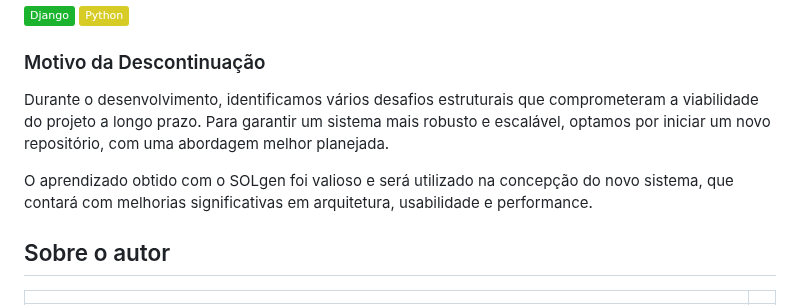
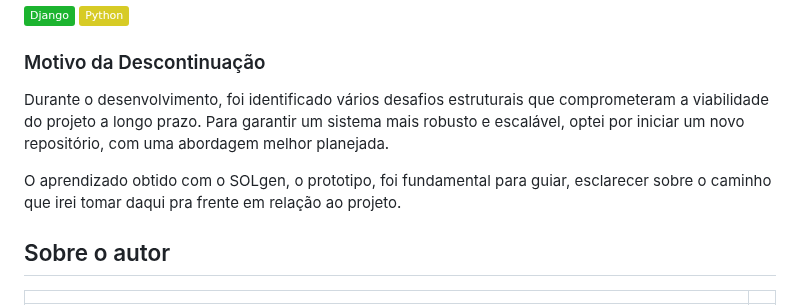
Before and after one commit to AlanBMC/SOLgen, a Markdown page: README.md, the part around the change. GitHub-like rendering; badges without logos.

```diff
--- a/README.md
+++ b/README.md
@@ -28,9 +28,9 @@ Este projeto é um **Gerenciador para Sistemas PDV's Legados**, focado na automa
 
 ### Motivo da Descontinuação
 
-Durante o desenvolvimento, identificamos vários desafios estruturais que comprometeram a viabilidade do projeto a longo prazo. Para garantir um sistema mais robusto e escalável, optamos por iniciar um novo repositório, com uma abordagem melhor planejada.
+Durante o desenvolvimento, foi identificado vários desafios estruturais que comprometeram a viabilidade do projeto a longo prazo. Para garantir um sistema mais robusto e escalável, optei por iniciar um novo repositório, com uma abordagem melhor planejada.
 
-O aprendizado obtido com o SOLgen foi valioso e será utilizado na concepção do novo sistema, que contará com melhorias significativas em arquitetura, usabilidade e performance.
+O aprendizado obtido com o SOLgen, o prototipo, foi fundamental para guiar, esclarecer sobre o caminho que irei tomar daqui pra frente em relação ao projeto.
 
 ## Sobre o autor
 
```
